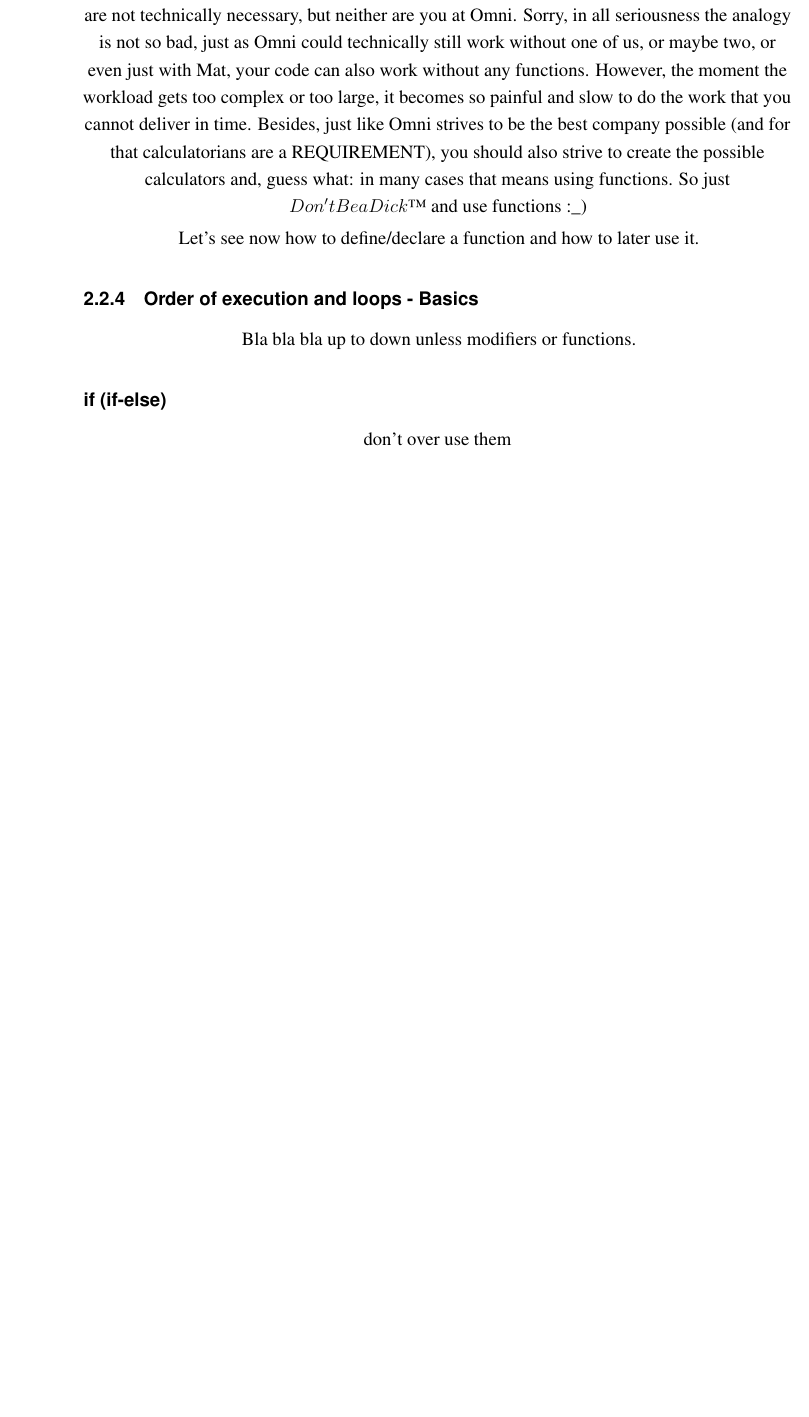
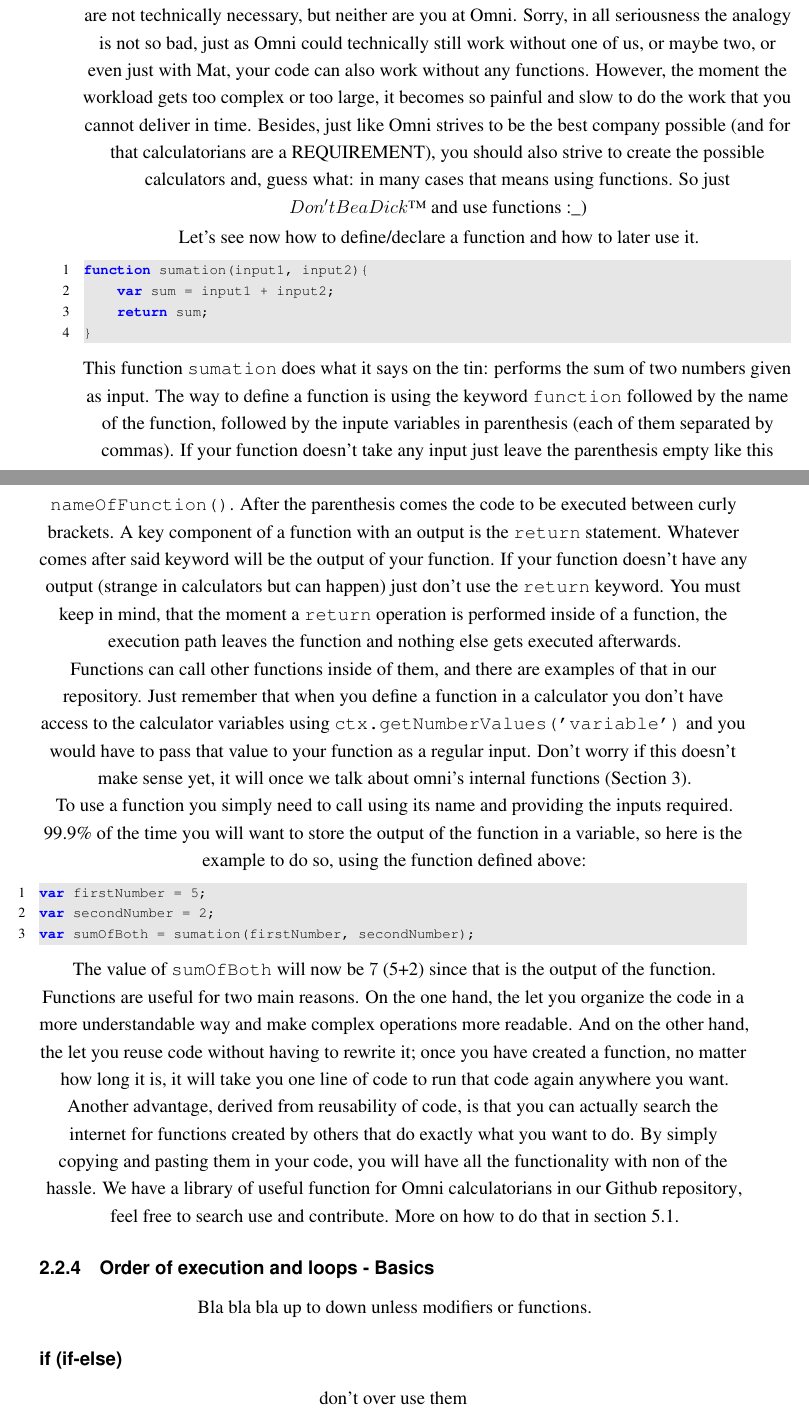
Before and after one commit to AlGepe/OmniSnippets_JS, a LaTeX thesis (Documentation/main.tex, which reads Documentation/fundamentals.tex): part of page 17 of 29 before the commit and two parts of pages 17 and 18 of 31 after it, the two joined at a grey line, cut so that both start at the same text, the shorter picture padded with empty space. Compiled offline with LaTeX, dvips and Ghostscript.

Commit message:
Finished a subsection, we shall move onto omnifunctions now

```diff
--- a/Documentation/fundamentals.tex
+++ b/Documentation/fundamentals.tex
@@ -125,6 +125,28 @@ And we finish our basic collection of variables with NOT a variable. In technica
 To simplify the concept you can think of a function as a variable that holds instructions instead of data, it's an algorithm. Typically we will use the to transform some variable or its values into another variable following a precise set of instructions. Functions, you might be thinking, are not technically necessary, but neither are you at Omni. Sorry, in all seriousness the analogy is not so bad, just as Omni could technically still work without one of us, or maybe two, or even just with Mat, your code can also work without any functions. However, the moment the workload gets too complex or too large, it becomes so painful and slow to do the work that you cannot deliver in time. Besides, just like Omni strives to be the best company possible (and for that calculatorians are a REQUIREMENT), you should also strive to create the possible calculators and, guess what: in many cases that means using functions. So just $Don't Be a Dick$\texttrademark \vspace{2pt} and use functions :\_)
 
 Let's see now how to define/declare a function and how to later use it.
+\begin{lstlisting}
+function sumation(input1, input2){
+    var sum = input1 + input2;
+    return sum;
+}
+\end{lstlisting}
+This function \texttt{sumation} does what it says on the tin: performs the sum of two numbers given as input. The way to define a function is using the keyword \texttt{function} followed by the name of the function, followed by the inpute variables in parenthesis (each of them separated by commas). If your function doesn't take any input just leave the parenthesis empty like this \texttt{nameOfFunction()}. After the parenthesis comes the code to be executed between curly brackets. A key component of a function with an output is the \texttt{return} statement. Whatever comes after said keyword will be the output of your function. If your function doesn't have any output (strange in calculators but can happen) just don't use the \texttt{return} keyword. You must keep in mind, that the moment a \texttt{return} operation is performed inside of a function, the execution path leaves the function and nothing else gets executed afterwards.
+
+Functions can call other functions inside of them, and there are examples of that in our repository. Just remember that when you define a function in a calculator you don't have access to the calculator variables using \texttt{ctx.getNumberValues('variable')} and you would have to pass that value to your function as a regular input. Don't worry if this doesn't make sense yet, it will once we talk about omni's internal functions (Section \ref{chap:omni}).
+
+To use a function you simply need to call using its name and providing the inputs required. 99.9\% of the time you will want to store the output of the function in a variable, so here is the example to do so, using the function defined above:
+\begin{lstlisting}
+var firstNumber = 5;
+var secondNumber = 2;
+var sumOfBoth = sumation(firstNumber, secondNumber);
+\end{lstlisting}
+
+The value of \texttt{sumOfBoth} will now be $7$ (5+2) since that is the output of the function.
+
+Functions are useful for two main reasons. On the one hand, the let you organize the code in a more understandable way and make complex operations more readable. And on the other hand, the let you reuse code without having to rewrite it; once you have created a function, no matter how long it is, it will take you one line of code to run that code again anywhere you want.
+
+Another advantage, derived from reusability of code, is that you can actually search the internet for functions created by others that do exactly what you want to do. By simply copying and pasting them in your code, you will have all the functionality with non of the hassle. We have a library of useful function for Omni calculatorians in our \href{https://github.com/AlGepe/OmniSnippets_JS/tree/master}{Github repository}, feel free to search use and contribute. More on how to do that in section \ref{sec:gitRepo}.
 
 \subsection{Order of execution and loops - Basics}
 \label{sub:execBasic}
```
Also changed, not shown: Documentation/main.tex (+6 -1 lines).
